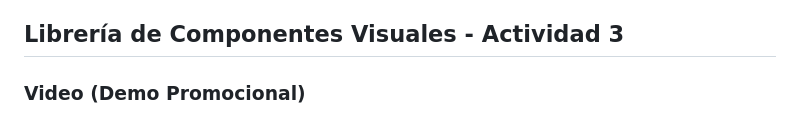
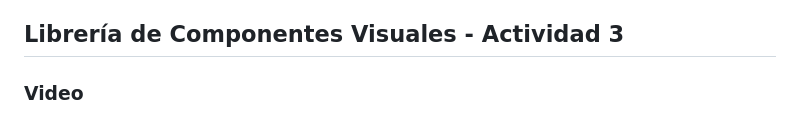
Before and after one commit to AkNdrow/Actividad-3-----Componente-VIsual, a Markdown page: README.md, the part around one of its changes. Rendered like a GitHub page.

```diff
--- a/README.md
+++ b/README.md
@@ -37,5 +37,5 @@ Oaxaca de Juarez, Oaxaca.
 
 ## Librería de Componentes Visuales - Actividad 3
 
-### Video (Demo Promocional)
+### Video
 
```
Also changed, not shown: other parts of README.md (+1 -1 lines).
